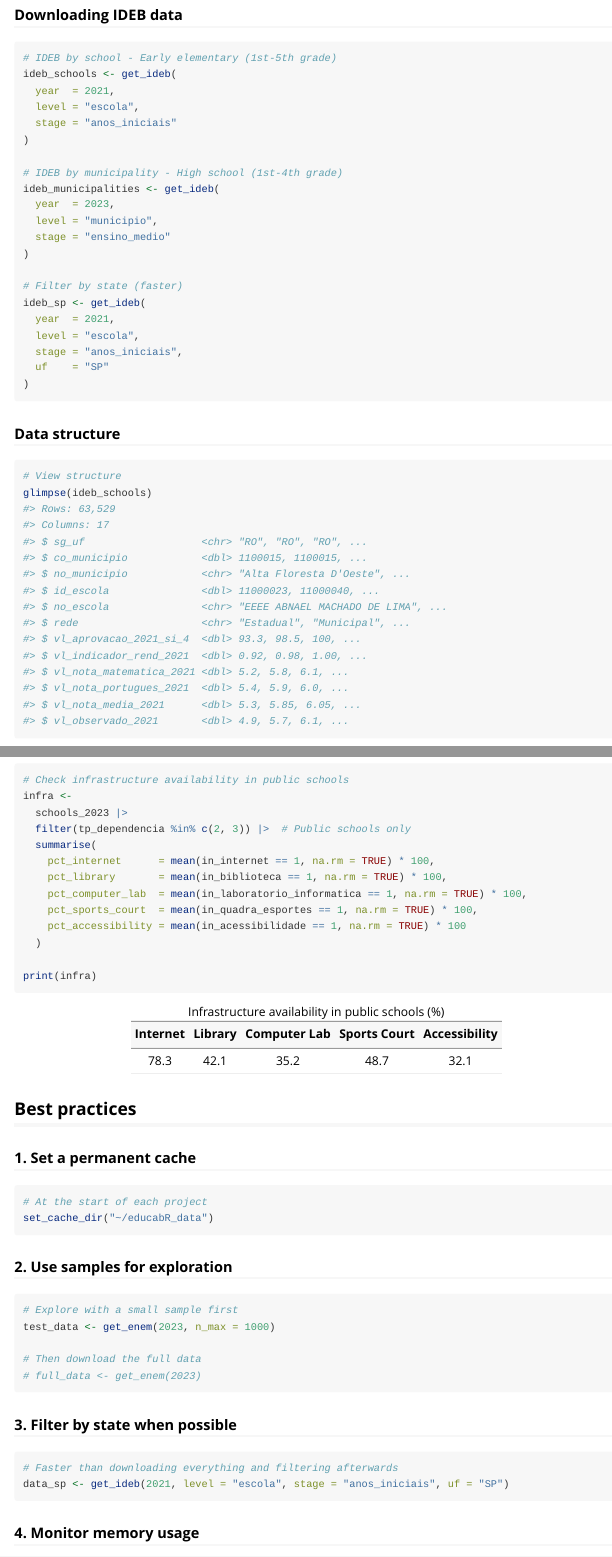
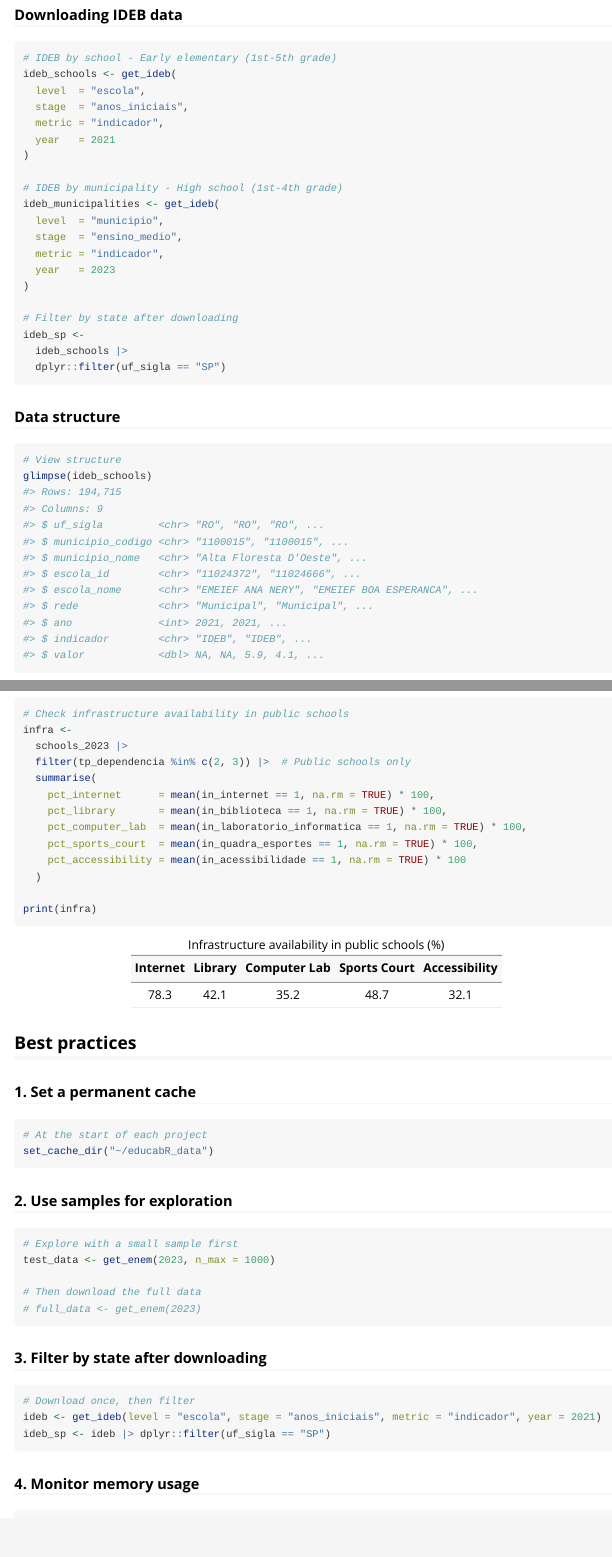
Before and after one commit to SidneyBissoli/educabR, an R Markdown document (vignettes/getting-started.Rmd): the page in a window 1100 px wide, from 1460 px down before the commit and from 1790 px down after it, so that both start at the same text, and a second part further down, joined at a grey line. Rendered offline with R 4.5, knitr and Pandoc, with nearby package versions; some code elsewhere in the file could not run offline; common packages that the code uses without loading them are loaded.

Commit message:
docs: update getting-started vignette for new get_ideb() API
- Fix all get_ideb() calls to include required metric param
- Update glimpse output and column names to match long format
- Replace deprecated get_ideb_series() with get_ideb()
- Use kableExtra for table outputs
- Add plot images for IDEB by state and IDEB trend
- Add kableExtra to Suggests in DESCRIPTION

Co-Authored-By: Claude Opus 4.6 (1M context) <noreply@anthropic.com>

````diff
--- a/vignettes/getting-started.Rmd
+++ b/vignettes/getting-started.Rmd
@@ -107,25 +120,24 @@ list_ideb_available() |>
 ```{r ideb-download}
 # IDEB by school - Early elementary (1st-5th grade)
 ideb_schools <- get_ideb(
-  year  = 2021,
-  level = "escola",
-  stage = "anos_iniciais"
+  level  = "escola",
+  stage  = "anos_iniciais",
+  metric = "indicador",
+  year   = 2021
 )
 
 # IDEB by municipality - High school (1st-4th grade)
 ideb_municipalities <- get_ideb(
-  year  = 2023,
-  level = "municipio",
-  stage = "ensino_medio"
+  level  = "municipio",
+  stage  = "ensino_medio",
+  metric = "indicador",
+  year   = 2023
 )
 
-# Filter by state (faster)
-ideb_sp <- get_ideb(
-  year  = 2021,
-  level = "escola",
-  stage = "anos_iniciais",
-  uf    = "SP"
-)
+# Filter by state after downloading
+ideb_sp <-
+  ideb_schools |>
+  dplyr::filter(uf_sigla == "SP")
 ```
 
 ### Data structure
@@ -133,20 +145,17 @@ ideb_sp <- get_ideb(
 ```{r ideb-structure}
 # View structure
 glimpse(ideb_schools)
-#> Rows: 63,529
-#> Columns: 17
-#> $ sg_uf                   <chr> "RO", "RO", "RO", ...
-#> $ co_municipio            <dbl> 1100015, 1100015, ...
-#> $ no_municipio            <chr> "Alta Floresta D'Oeste", ...
-#> $ id_escola               <dbl> 11000023, 11000040, ...
-#> $ no_escola               <chr> "EEEE ABNAEL MACHADO DE LIMA", ...
-#> $ rede                    <chr> "Estadual", "Municipal", ...
-#> $ vl_aprovacao_2021_si_4  <dbl> 93.3, 98.5, 100, ...
-#> $ vl_indicador_rend_2021  <dbl> 0.92, 0.98, 1.00, ...
-#> $ vl_nota_matematica_2021 <dbl> 5.2, 5.8, 6.1, ...
-#> $ vl_nota_portugues_2021  <dbl> 5.4, 5.9, 6.0, ...
-#> $ vl_nota_media_2021      <dbl> 5.3, 5.85, 6.05, ...
-#> $ vl_observado_2021       <dbl> 4.9, 5.7, 6.1, ...
+#> Rows: 194,715
+#> Columns: 9
+#> $ uf_sigla         <chr> "RO", "RO", "RO", ...
+#> $ municipio_codigo <chr> "1100015", "1100015", ...
+#> $ municipio_nome   <chr> "Alta Floresta D'Oeste", ...
+#> $ escola_id        <chr> "11024372", "11024666", ...
+#> $ escola_nome      <chr> "EMEIEF ANA NERY", "EMEIEF BOA ESPERANCA", ...
+#> $ rede             <chr> "Municipal", "Municipal", ...
+#> $ ano              <int> 2021, 2021, ...
+#> $ indicador        <chr> "IDEB", "IDEB", ...
+#> $ valor            <dbl> NA, NA, 5.9, 4.1, ...
 ```
 
 ### Example analysis: Average IDEB by state
@@ -370,6 +385,7 @@ print(infra)
 ```
 
 ```{r censo-infra-table, echo = FALSE, eval = TRUE}
+library(kableExtra)
 data.frame(
   Internet     = 78.3,
   Library      = 42.1,
@@ -405,10 +421,11 @@ test_data <- get_enem(2023, n_max = 1000)
 # full_data <- get_enem(2023)
 ```
 
-### 3. Filter by state when possible
+### 3. Filter by state after downloading
 ```{r best-practices-filter}
-# Faster than downloading everything and filtering afterwards
-data_sp <- get_ideb(2021, level = "escola", stage = "anos_iniciais", uf = "SP")
+# Download once, then filter
+ideb <- get_ideb(level = "escola", stage = "anos_iniciais", metric = "indicador", year = 2021)
+ideb_sp <- ideb |> dplyr::filter(uf_sigla == "SP")
 ```
 
 ### 4. Monitor memory usage
````
Also changed, not shown: vignettes/getting-started.Rmd (57 more changed lines), 2 other files.
